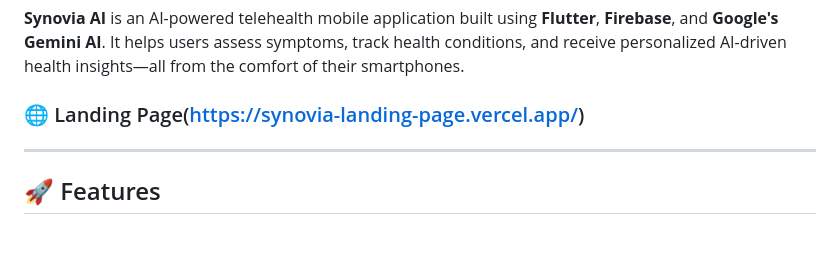
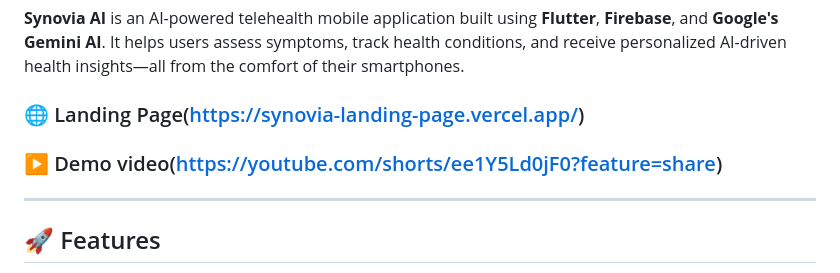
Before and after one commit to madhurchouhan7/synovia_ai_telehealth_app, a Markdown page: README.md, the part around the change. GitHub-like rendering; blank space fills up the shorter version.

```diff
--- a/README.md
+++ b/README.md
@@ -2,6 +2,7 @@
 
 **Synovia AI** is an AI-powered telehealth mobile application built using **Flutter**, **Firebase**, and **Google's Gemini AI**. It helps users assess symptoms, track health conditions, and receive personalized AI-driven health insights—all from the comfort of their smartphones.
 ### 🌐 Landing Page(https://synovia-landing-page.vercel.app/)
+### ▶️ Demo video(https://youtube.com/shorts/ee1Y5Ld0jF0?feature=share)
 ---
 
 ## 🚀 Features
```
